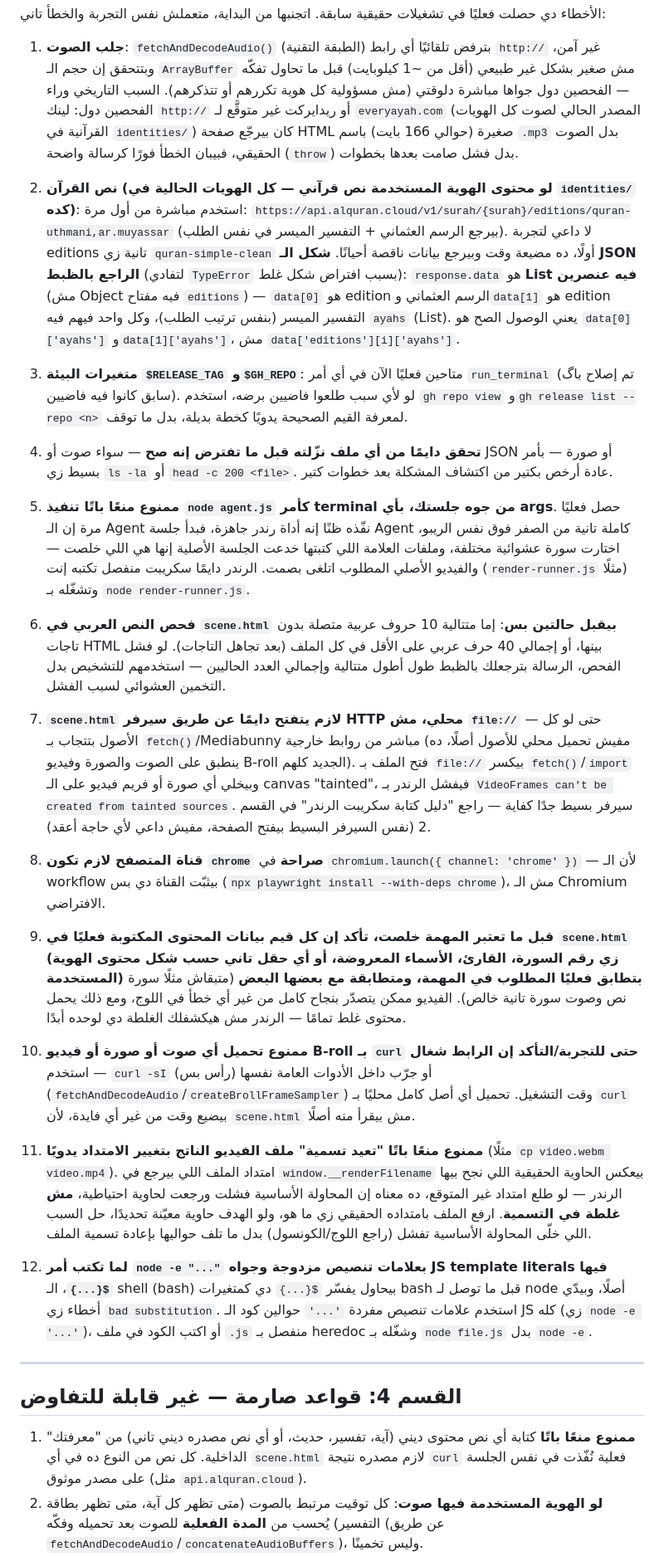
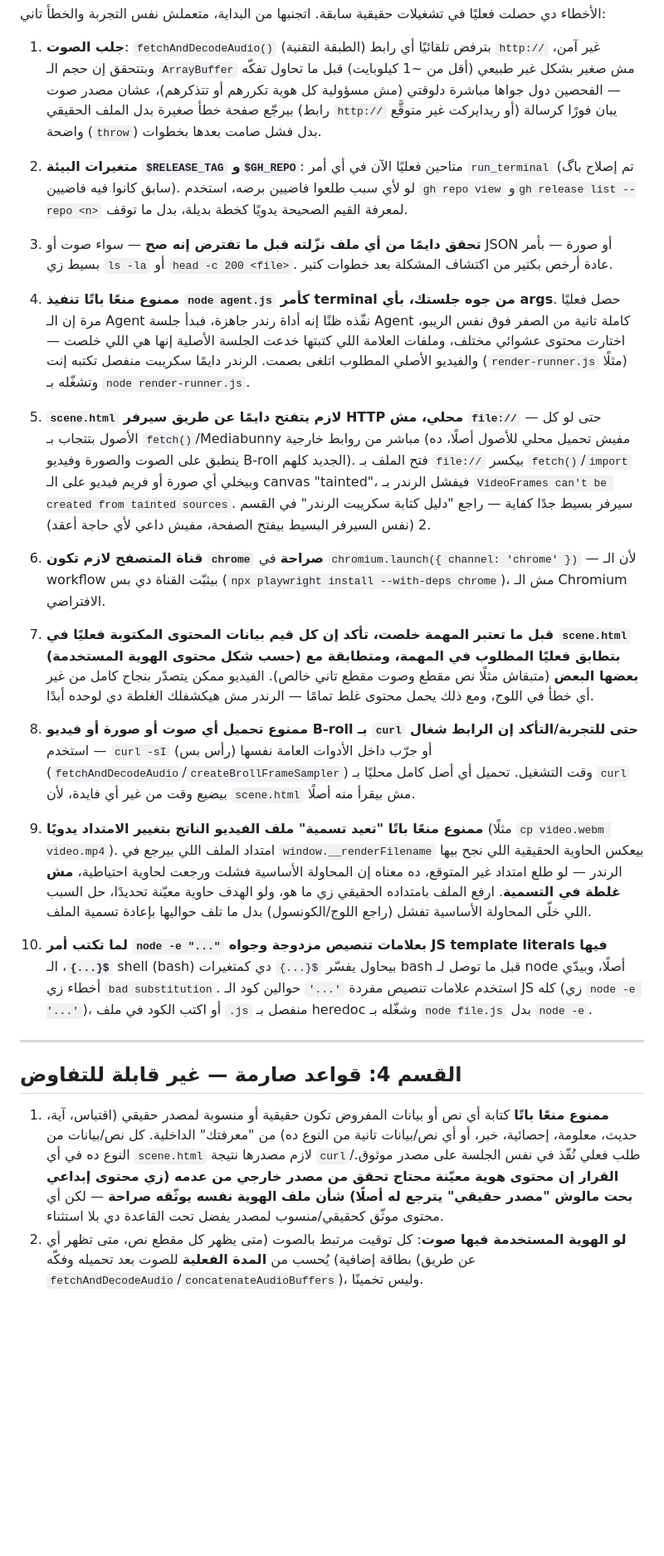
Before and after one commit to mo7ammedreyad1/Islam-agent, a Markdown page: AGENTS.md, the part around one of its changes. Shown at 83% size. Drawn GitHub-style; blank space fills up the shorter version.

```diff
--- a/AGENTS.md
+++ b/AGENTS.md
@@ -1015,45 +1030,27 @@ async function startServer() {
 1. **جلب الصوت**: `fetchAndDecodeAudio()` (الطبقة التقنية) بترفض تلقائيًا أي
    رابط `http://` غير آمن، وبتتحقق إن حجم الـ `ArrayBuffer` مش صغير بشكل غير
    طبيعي (أقل من ~1 كيلوبايت) قبل ما تحاول تفكّه — الفحصين دول جواها مباشرة
-   دلوقتي (مش مسؤولية كل هوية تكررهم أو تتذكرهم). السبب التاريخي وراء الفحصين
-   دول: لينك `http://` أو ريدايركت غير متوقَّع لـ `everyayah.com` (المصدر
-   الحالي لصوت كل الهويات القرآنية في `identities/`) كان بيرجّع صفحة HTML
-   صغيرة (حوالي 166 بايت) باسم `.mp3` بدل الصوت الحقيقي، فبيبان الخطأ فورًا
-   كرسالة واضحة (`throw`) بدل فشل صامت بعدها بخطوات.
+   دلوقتي (مش مسؤولية كل هوية تكررهم أو تتذكرهم)، عشان مصدر صوت بيرجّع صفحة
+   خطأ صغيرة بدل الملف الحقيقي (رابط `http://` أو ريدايركت غير متوقَّع) يبان
+   فورًا كرسالة واضحة (`throw`) بدل فشل صامت بعدها بخطوات.
 
-2. **نص القرآن (لو محتوى الهوية المستخدمة نص قرآني — كل الهويات الحالية في
-   `identities/` كده)**: استخدم مباشرة من أول مرة:
-   `https://api.alquran.cloud/v1/surah/{surah}/editions/quran-uthmani,ar.muyassar`
-   (بيرجع الرسم العثماني + التفسير الميسر في نفس الطلب). لا داعي لتجربة editions تانية
-   زي `quran-simple-clean` أولًا، ده مضيعة وقت وبيرجع بيانات ناقصة أحيانًا.
-   **شكل الـ JSON الراجع بالظبط** (لتفادي `TypeError` بسبب افتراض شكل غلط):
-   `response.data` هو **List فيه عنصرين** (مش Object فيه مفتاح `editions`) —
-   `data[0]` هو edition الرسم العثماني و`data[1]` هو edition التفسير الميسر
-   (بنفس ترتيب الطلب)، وكل واحد فيهم فيه `ayahs` (List). يعني الوصول الصح هو
-   `data[0]['ayahs']` و`data[1]['ayahs']`، مش `data['editions'][i]['ayahs']`.
-
-3. **متغيرات البيئة `$RELEASE_TAG` و`$GH_REPO`**: متاحين فعليًا الآن في أي أمر
+2. **متغيرات البيئة `$RELEASE_TAG` و`$GH_REPO`**: متاحين فعليًا الآن في أي أمر
    `run_terminal` (تم إصلاح باگ سابق كانوا فيه فاضيين). لو لأي سبب طلعوا فاضيين برضه،
    استخدم `gh repo view` و`gh release list --repo <n>` لمعرفة القيم الصحيحة يدويًا
    كخطة بديلة، بدل ما توقف.
 
-4. **تحقق دايمًا من أي ملف نزّلته قبل ما تفترض إنه صح** — سواء صوت أو JSON أو صورة —
+3. **تحقق دايمًا من أي ملف نزّلته قبل ما تفترض إنه صح** — سواء صوت أو JSON أو صورة —
    بأمر بسيط زي `ls -la` أو `head -c 200 <file>`. عادة أرخص بكتير من اكتشاف المشكلة
    بعد خطوات كتير.
 
-5. **ممنوع منعًا باتًا تنفيذ `node agent.js` كأمر terminal من جوه جلستك، بأي args**.
+4. **ممنوع منعًا باتًا تنفيذ `node agent.js` كأمر terminal من جوه جلستك، بأي args**.
    حصل فعليًا مرة إن الـ Agent نفّذه ظنًا إنه أداة رندر جاهزة، فبدأ جلسة Agent كاملة
-   تانية من الصفر فوق نفس الريبو، اختارت سورة عشوائية مختلفة، وملفات العلامة اللي
+   تانية من الصفر فوق نفس الريبو، اختارت محتوى عشوائي مختلف، وملفات العلامة اللي
    كتبتها خدعت الجلسة الأصلية إنها هي اللي خلصت — والفيديو الأصلي المطلوب اتلغى
    بصمت. الرندر دايمًا سكريبت منفصل تكتبه إنت (`render-runner.js` مثلًا) وتشغّله بـ
    `node render-runner.js`.
 
-6. **فحص النص العربي في `scene.html` بيقبل حالتين بس**: إما متتالية 10 حروف عربية
-   متصلة بدون تاجات HTML بينها، أو إجمالي 40 حرف عربي على الأقل في كل الملف (بعد
-   تجاهل التاجات). لو فشل الفحص، الرسالة بترجعلك بالظبط طول أطول متتالية وإجمالي
-   العدد الحاليين — استخدمهم للتشخيص بدل التخمين العشوائي لسبب الفشل.
-
-7. **`scene.html` لازم يتفتح دايمًا عن طريق سيرفر HTTP محلي، مش `file://`** — حتى لو
+5. **`scene.html` لازم يتفتح دايمًا عن طريق سيرفر HTTP محلي، مش `file://`** — حتى لو
    كل الأصول بتتجاب بـ `fetch()`/Mediabunny مباشر من روابط خارجية (مفيش تحميل محلي
    للأصول أصلًا، ده ينطبق على الصوت والصورة وفيديو B-roll الجديد كلهم). فتح الملف
    بـ `file://` بيكسر `fetch()`/`import` وبيخلي أي صورة أو فريم فيديو على الـ
@@ -1061,32 +1058,31 @@ async function startServer() {
    sources`. سيرفر بسيط جدًا كفاية — راجع "دليل كتابة سكريبت الرندر" في القسم 2
    (نفس السيرفر البسيط بيفتح الصفحة، مفيش داعي لأي حاجة أعقد).
 
-8. **قناة المتصفح لازم تكون `chrome` صراحة** في `chromium.launch({ channel: 'chrome' })`
+6. **قناة المتصفح لازم تكون `chrome` صراحة** في `chromium.launch({ channel: 'chrome' })`
    — لأن الـ workflow بيثبّت القناة دي بس (`npx playwright install --with-deps chrome`)،
    مش الـ Chromium الافتراضي.
 
-9. **قبل ما تعتبر المهمة خلصت، تأكد إن كل قيم بيانات المحتوى المكتوبة فعليًا في
-   `scene.html` (زي رقم السورة، القارئ، الأسماء المعروضة، أو أي حقل تاني حسب
-   شكل محتوى الهوية المستخدمة) بتطابق فعليًا المطلوب في المهمة، ومتطابقة مع
-   بعضها البعض** (متبقاش مثلًا سورة نص وصوت سورة تانية خالص). الفيديو ممكن
-   يتصدّر بنجاح كامل من غير أي خطأ في اللوج، ومع ذلك يحمل محتوى غلط تمامًا —
-   الرندر مش هيكشفلك الغلطة دي لوحده أبدًا.
+7. **قبل ما تعتبر المهمة خلصت، تأكد إن كل قيم بيانات المحتوى المكتوبة فعليًا في
+   `scene.html` (حسب شكل محتوى الهوية المستخدمة) بتطابق فعليًا المطلوب في
+   المهمة، ومتطابقة مع بعضها البعض** (متبقاش مثلًا نص مقطع وصوت مقطع تاني خالص).
+   الفيديو ممكن يتصدّر بنجاح كامل من غير أي خطأ في اللوج، ومع ذلك يحمل محتوى غلط
+   تمامًا — الرندر مش هيكشفلك الغلطة دي لوحده أبدًا.
 
-10. **ممنوع تحميل أي صوت أو صورة أو فيديو B-roll بـ `curl` حتى للتجربة/التأكد إن
-    الرابط شغال** — استخدم `curl -sI` (رأس بس) أو جرّب داخل الأدوات العامة نفسها
-    (`fetchAndDecodeAudio`/`createBrollFrameSampler`) وقت التشغيل. تحميل أي أصل
-    كامل محليًا بـ `curl` بيضيع وقت من غير أي فايدة، لأن `scene.html` مش بيقرأ
-    منه أصلًا.
+8. **ممنوع تحميل أي صوت أو صورة أو فيديو B-roll بـ `curl` حتى للتجربة/التأكد إن
+   الرابط شغال** — استخدم `curl -sI` (رأس بس) أو جرّب داخل الأدوات العامة نفسها
+   (`fetchAndDecodeAudio`/`createBrollFrameSampler`) وقت التشغيل. تحميل أي أصل
+   كامل محليًا بـ `curl` بيضيع وقت من غير أي فايدة، لأن `scene.html` مش بيقرأ
+   منه أصلًا.
 
-11. **ممنوع منعًا باتًا "تعيد تسمية" ملف الفيديو الناتج بتغيير الامتداد يدويًا**
-    (مثلًا `cp video.webm video.mp4`). امتداد الملف اللي بيرجع في
-    `window.__renderFilename` بيعكس الحاوية الحقيقية اللي نجح بيها الرندر —
-    لو طلع امتداد غير المتوقع، ده معناه إن المحاولة الأساسية فشلت ورجعت لحاوية
-    احتياطية، **مش غلطة في التسمية**. ارفع الملف بامتداده الحقيقي زي ما هو،
-    ولو الهدف حاوية معيّنة تحديدًا، حل السبب اللي خلّى المحاولة الأساسية تفشل
-    (راجع اللوج/الكونسول) بدل ما تلف حواليها بإعادة تسمية الملف.
+9. **ممنوع منعًا باتًا "تعيد تسمية" ملف الفيديو الناتج بتغيير الامتداد يدويًا**
+   (مثلًا `cp video.webm video.mp4`). امتداد الملف اللي بيرجع في
+   `window.__renderFilename` بيعكس الحاوية الحقيقية اللي نجح بيها الرندر —
+   لو طلع امتداد غير المتوقع، ده معناه إن المحاولة الأساسية فشلت ورجعت لحاوية
+   احتياطية، **مش غلطة في التسمية**. ارفع الملف بامتداده الحقيقي زي ما هو،
+   ولو الهدف حاوية معيّنة تحديدًا، حل السبب اللي خلّى المحاولة الأساسية تفشل
+   (راجع اللوج/الكونسول) بدل ما تلف حواليها بإعادة تسمية الملف.
 
-12. **لما تكتب أمر `node -e "..."` بعلامات تنصيص مزدوجة وجواه JS template
+10. **لما تكتب أمر `node -e "..."` بعلامات تنصيص مزدوجة وجواه JS template
     literals فيها `${...}`**، الـ shell (bash) بيحاول يفسّر `${...}` دي كمتغيرات
     bash قبل ما توصل لـ node أصلًا، وبيدّي أخطاء زي `bad substitution`. استخدم
     علامات تنصيص مفردة `'...'` حوالين كود الـ JS كله (زي `node -e '...'`)، أو
@@ -1096,11 +1092,16 @@ async function startServer() {
 ---
 
 ## القسم 4: قواعد صارمة — غير قابلة للتفاوض
-1. **ممنوع منعًا باتًا** كتابة أي نص محتوى ديني (آية، تفسير، حديث، أو أي نص
-   مصدره ديني تاني) من "معرفتك" الداخلية. كل نص من النوع ده في أي `scene.html`
-   لازم مصدره نتيجة `curl` فعلية نُفّذت في نفس الجلسة على مصدر موثوق (مثل
-   `api.alquran.cloud`).
-2. **لو الهوية المستخدمة فيها صوت**: كل توقيت مرتبط بالصوت (متى تظهر كل آية،
-   متى تظهر بطاقة التفسير) يُحسب من **المدة الفعلية** للصوت بعد تحميله وفكّه
-   (عن طريق `fetchAndDecodeAudio`/`concatenateAudioBuffers`)، وليس تخمينًا.
+1. **ممنوع منعًا باتًا** كتابة أي نص أو بيانات المفروض تكون حقيقية أو منسوبة
+   لمصدر حقيقي (اقتباس، آية، حديث، معلومة، إحصائية، خبر، أو أي نص/بيانات تانية
+   من النوع ده) من "معرفتك" الداخلية. كل نص/بيانات من النوع ده في أي
+   `scene.html` لازم مصدرها نتيجة `curl`/طلب فعلي نُفّذ في نفس الجلسة على مصدر
+   موثوق. **القرار إن محتوى هوية معيّنة محتاج تحقق من مصدر خارجي من عدمه (زي
+   محتوى إبداعي بحت مالوش "مصدر حقيقي" يترجع له أصلًا) شأن ملف الهوية نفسه
+   يوثّقه صراحة** — لكن أي محتوى موثّق كحقيقي/منسوب لمصدر يفضل تحت القاعدة دي
+   بلا استثناء.
+2. **لو الهوية المستخدمة فيها صوت**: كل توقيت مرتبط بالصوت (متى يظهر كل مقطع
+   نص، متى تظهر أي بطاقة إضافية) يُحسب من **المدة الفعلية** للصوت بعد تحميله
+   وفكّه (عن طريق `fetchAndDecodeAudio`/`concatenateAudioBuffers`)، وليس
+   تخمينًا.
 3. **مصدر الصوت (لو الهوية فيها صوت) قرار الهوية نفسها بالكامل** — موثّق في
```
Also changed, not shown: other parts of AGENTS.md (+103 -85 lines).
